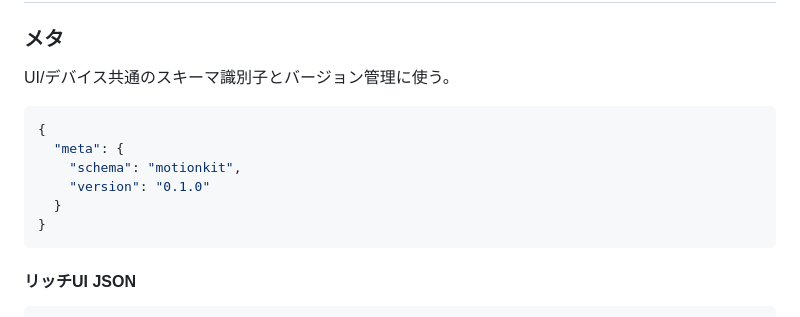
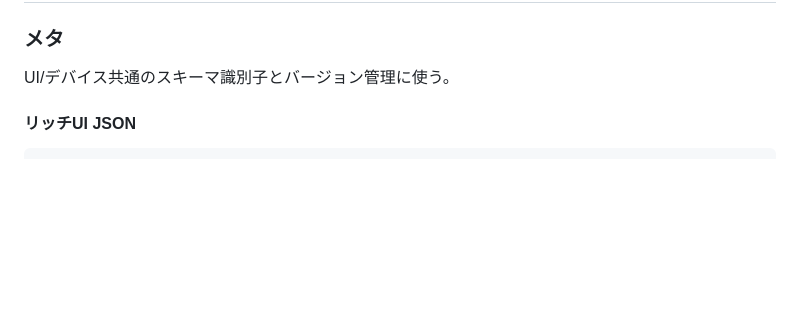
Before and after one commit to tanakamasayuki/ESP32ServoMotionKit, a Markdown page: SPEC.ja.md, the part around the change. Drawn GitHub-style; blank space fills up the shorter version.

Commit message:
リッチUI JSONのスキーマ識別子とバージョン管理の例を削除

````diff
--- a/SPEC.ja.md
+++ b/SPEC.ja.md
@@ -67,15 +67,6 @@
 ### メタ
 
 UI/デバイス共通のスキーマ識別子とバージョン管理に使う。
-
-```json
-{
-  "meta": {
-    "schema": "motionkit",
-    "version": "0.1.0"
-  }
-}
-```
 
 #### リッチUI JSON
 
````
